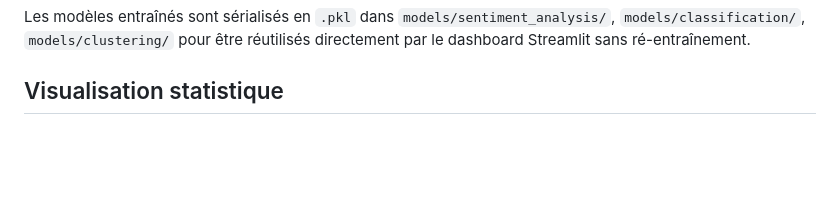
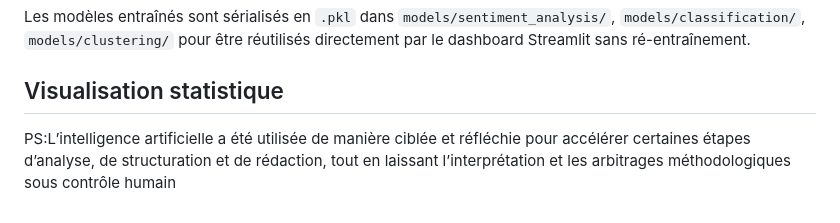
Before and after one commit to Equipe-003/Hackathon_iSHEEROXDatacamp, a Markdown page: README.md, the part around the change. Drawn GitHub-style; blank space fills up the shorter version.

```diff
--- a/README.md
+++ b/README.md
@@ -278,3 +278,6 @@ Classifie chaque événement en trois catégories (positif, neutre, négatif) se
 Les modèles entraînés sont sérialisés en `.pkl` dans `models/sentiment_analysis/`, `models/classification/`, `models/clustering/` pour être réutilisés directement par le dashboard Streamlit sans ré-entraînement.
 
 ## Visualisation statistique
+
+
+PS:L’intelligence artificielle a été utilisée de manière ciblée et réfléchie pour accélérer certaines étapes d’analyse, de structuration et de rédaction, tout en laissant l’interprétation et les arbitrages méthodologiques sous contrôle humain
```
Also changed, not shown: GDELT_COLUMNS_DICT.md (+2 -0 lines).
